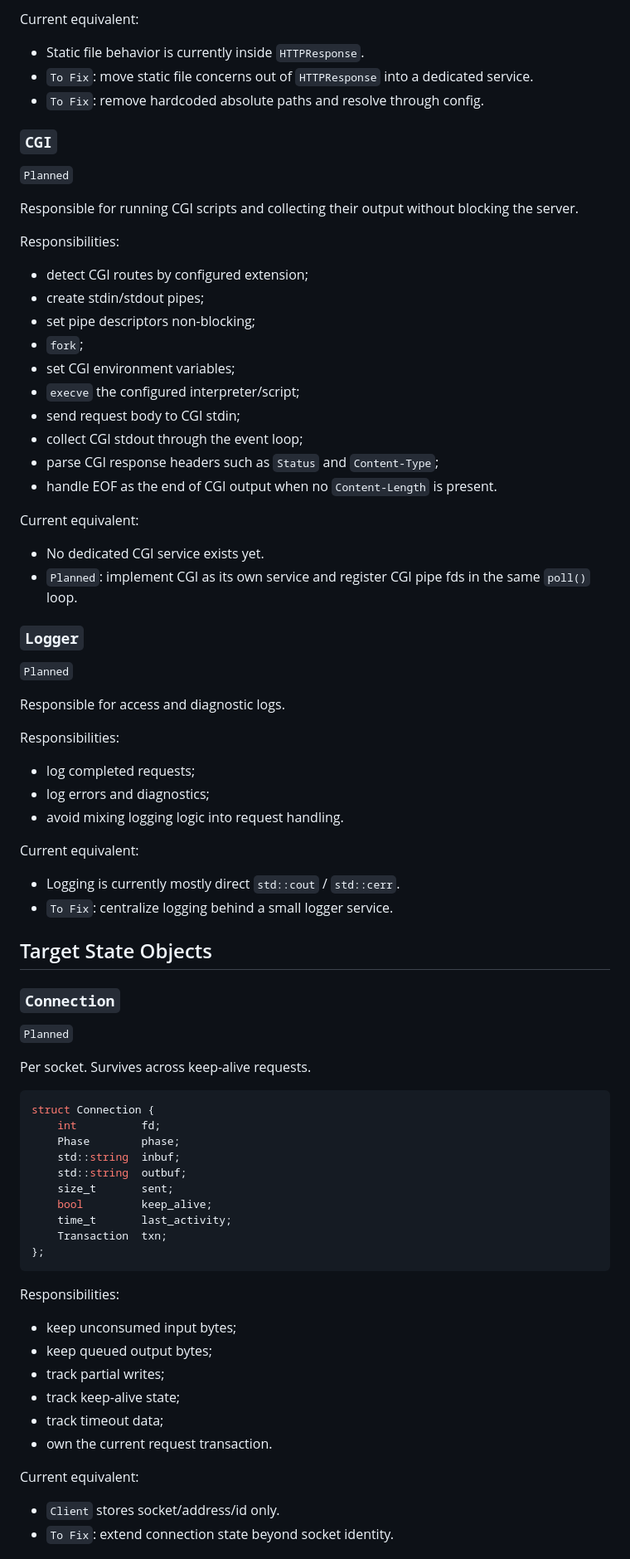
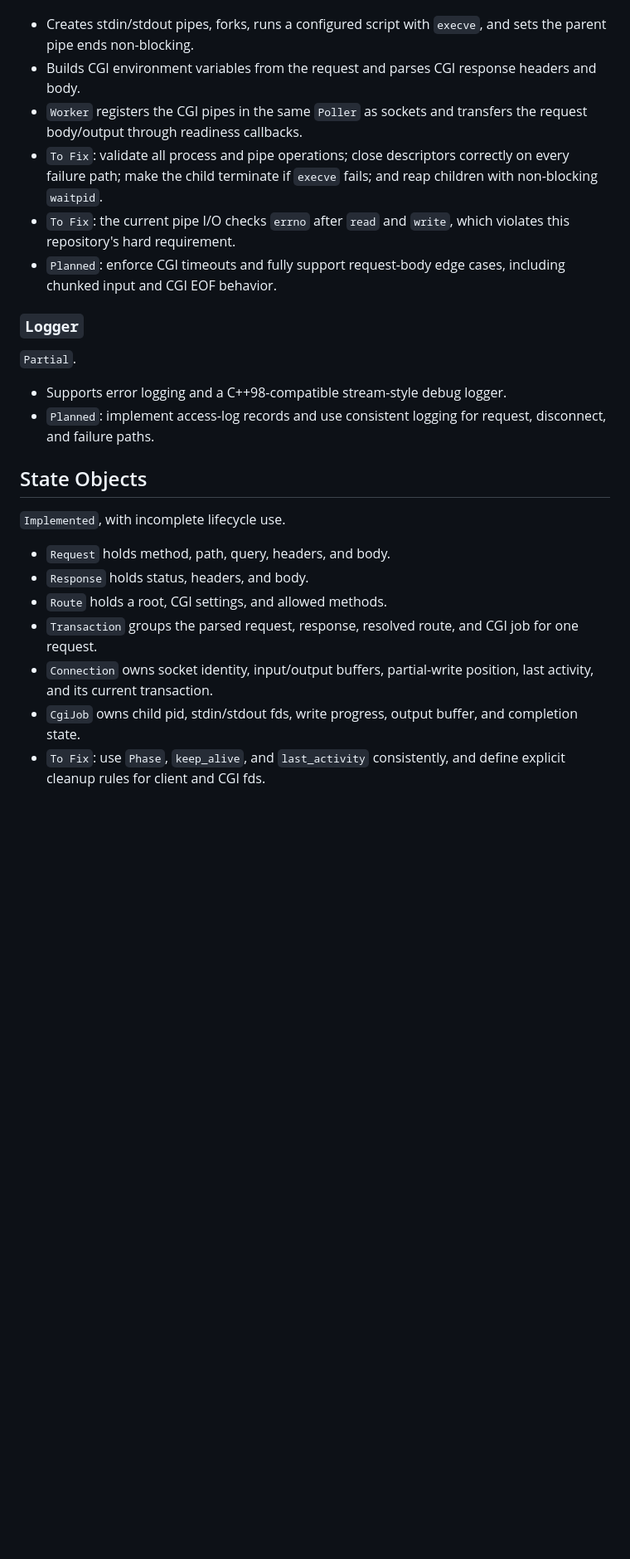
Before and after one commit to lgollong/webserv, a Markdown page: docs/architecture.md, the part around one of its changes. Shown at 83% size. Drawn GitHub-style; blank space fills up the shorter version.

````diff
--- a/docs/architecture.md
+++ b/docs/architecture.md
@@ -149,83 +82,27 @@ Responsibilities:
 
-Current equivalent:
-
-- Static file behavior is currently inside `HTTPResponse`.
-- `To Fix`: move static file concerns out of `HTTPResponse` into a dedicated service.
-- `To Fix`: remove hardcoded absolute paths and resolve through config.
-
-### `CGI`
-
-`Planned`
-
-Responsible for running CGI scripts and collecting their output without blocking the server.
-
-Responsibilities:
-
-- detect CGI routes by configured extension;
-- create stdin/stdout pipes;
-- set pipe descriptors non-blocking;
-- `fork`;
-- set CGI environment variables;
-- `execve` the configured interpreter/script;
-- send request body to CGI stdin;
-- collect CGI stdout through the event loop;
-- parse CGI response headers such as `Status` and `Content-Type`;
-- handle EOF as the end of CGI output when no `Content-Length` is present.
-
-Current equivalent:
-
-- No dedicated CGI service exists yet.
-- `Planned`: implement CGI as its own service and register CGI pipe fds in the same `poll()` loop.
+- Creates stdin/stdout pipes, forks, runs a configured script with `execve`, and sets the parent pipe ends non-blocking.
+- Builds CGI environment variables from the request and parses CGI response headers and body.
+- `Worker` registers the CGI pipes in the same `Poller` as sockets and transfers the request body/output through readiness callbacks.
+- `To Fix`: validate all process and pipe operations; close descriptors correctly on every failure path; make the child terminate if `execve` fails; and reap children with non-blocking `waitpid`.
+- `To Fix`: the current pipe I/O checks `errno` after `read` and `write`, which violates this repository's hard requirement.
+- `Planned`: enforce CGI timeouts and fully support request-body edge cases, including chunked input and CGI EOF behavior.
 
 ### `Logger`
 
-`Planned`
+`Partial`.
 
-Responsible for access and diagnostic logs.
+- Supports error logging and a C++98-compatible stream-style debug logger.
+- `Planned`: implement access-log records and use consistent logging for request, disconnect, and failure paths.
 
-Responsibilities:
+## State Objects
 
-- log completed requests;
-- log errors and diagnostics;
-- avoid mixing logging logic into request handling.
+`Implemented`, with incomplete lifecycle use.
 
-Current equivalent:
+- `Request` holds method, path, query, headers, and body.
+- `Response` holds status, headers, and body.
+- `Route` holds a root, CGI settings, and allowed methods.
+- `Transaction` groups the parsed request, response, resolved route, and CGI job for one request.
+- `Connection` owns socket identity, input/output buffers, partial-write position, last activity, and its current transaction.
+- `CgiJob` owns child pid, stdin/stdout fds, write progress, output buffer, and completion state.
+- `To Fix`: use `Phase`, `keep_alive`, and `last_activity` consistently, and define explicit cleanup rules for client and CGI fds.
 
-- Logging is currently mostly direct `std::cout` / `std::cerr`.
-- `To Fix`: centralize logging behind a small logger service.
-
-## Target State Objects
-
-### `Connection`
-
-`Planned`
-
-Per socket. Survives across keep-alive requests.
-
-```cpp
-struct Connection {
-    int          fd;
-    Phase        phase;
-    std::string  inbuf;
-    std::string  outbuf;
-    size_t       sent;
-    bool         keep_alive;
-    time_t       last_activity;
-    Transaction  txn;
-};
-```
-
-Responsibilities:
-
-- keep unconsumed input bytes;
-- keep queued output bytes;
-- track partial writes;
-- track keep-alive state;
-- track timeout data;
-- own the current request transaction.
-
-Current equivalent:
-
-- `Client` stores socket/address/id only.
-- `To Fix`: extend connection state beyond socket identity.
-
````
Also changed, not shown: other parts of docs/architecture.md (+81 -205 lines).
